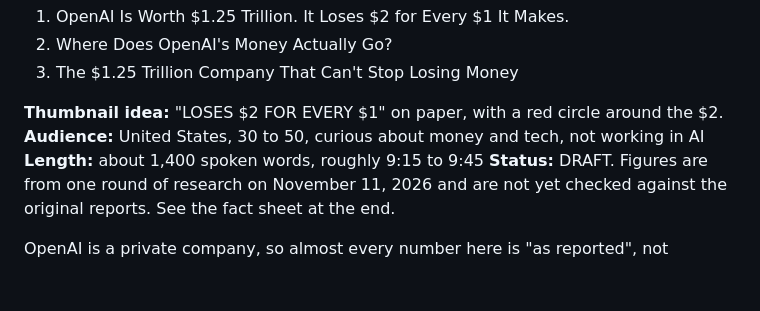
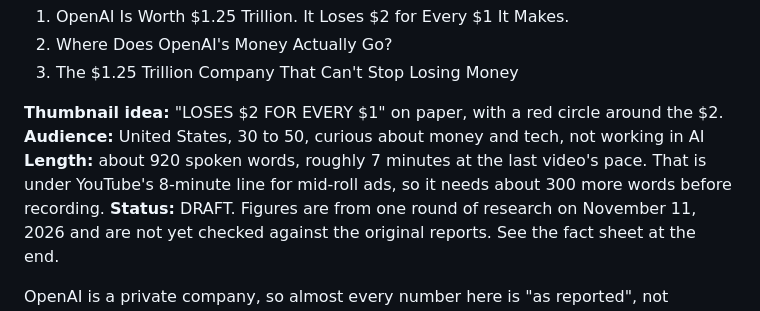
Before and after one commit to prashantarora719-max/HUSH, a Markdown page: openai-video/script.md, the part around the change. Rendered like a GitHub page; blank space fills up the shorter version.

Commit message:
Correct length note on the OpenAI draft script
Co-Authored-By: Claude Fable 5.2 <noreply@anthropic.com>
Claude-Session: https://claude.ai/code/session_01UhxTnqTnHYqjDLTH4CrgKk

```diff
--- a/openai-video/script.md
+++ b/openai-video/script.md
@@ -7,7 +7,7 @@
 
 **Thumbnail idea:** "LOSES $2 FOR EVERY $1" on paper, with a red circle around the $2.
 **Audience:** United States, 30 to 50, curious about money and tech, not working in AI
-**Length:** about 1,400 spoken words, roughly 9:15 to 9:45
+**Length:** about 920 spoken words, roughly 7 minutes at the last video's pace. That is under YouTube's 8-minute line for mid-roll ads, so it needs about 300 more words before recording.
 **Status:** DRAFT. Figures are from one round of research on November 11, 2026 and are not yet checked against the original reports. See the fact sheet at the end.
 
 OpenAI is a private company, so almost every number here is "as reported", not audited. The script says so out loud more than once; keep those lines.
```
